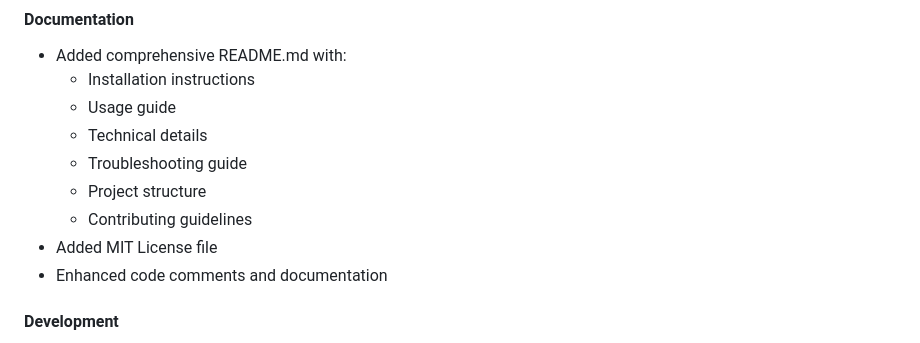
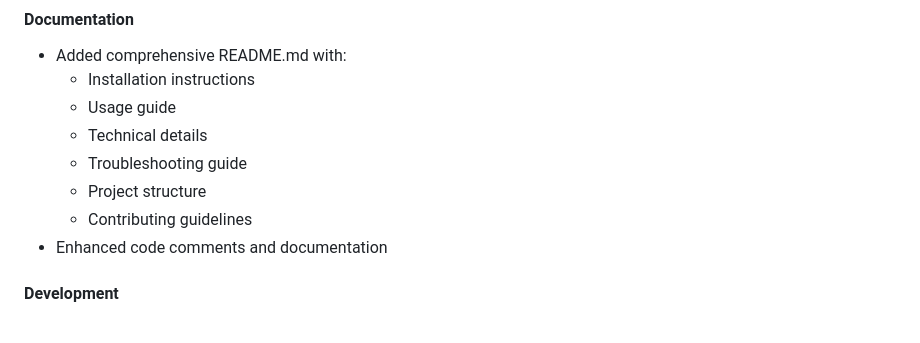
Before and after one commit to mokshgulati/peer2peer-webRTC-app, a Markdown page: CHANGELOG.md, the part around the change. GitHub-like rendering.

```diff
--- a/CHANGELOG.md
+++ b/CHANGELOG.md
@@ -52,7 +52,6 @@ All notable changes to the Peer-to-Peer WebRTC Application will be documented in
   - Troubleshooting guide
   - Project structure
   - Contributing guidelines
-- Added MIT License file
 - Enhanced code comments and documentation
 
 #### Development
```
Also changed, not shown: README.md (+0 -4 lines).
